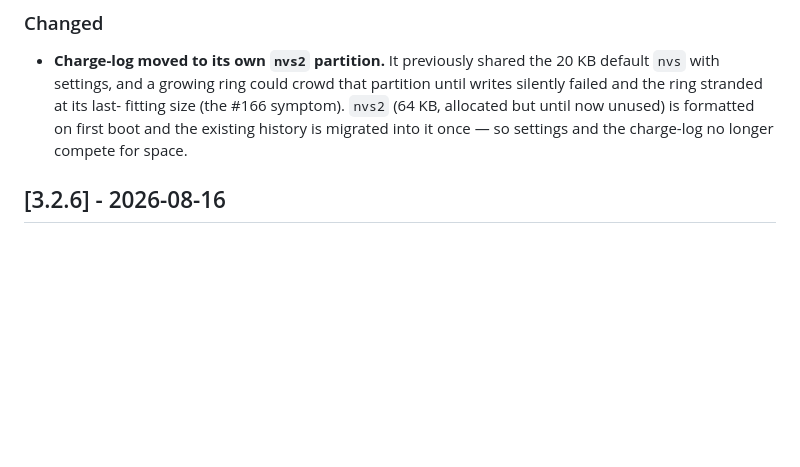
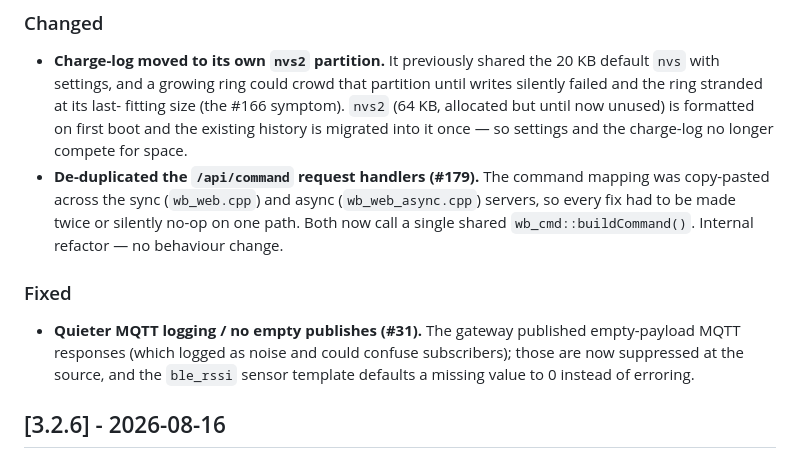
Before and after one commit to botts7/esp32-wallbox, a Markdown page: CHANGELOG.md, the part around one of its changes. Drawn GitHub-style; blank space fills up the shorter version.

Commit message:
docs(changelog): move v3.2.7 entries under a dated heading + add #179/#31
The v3.2.7 changes were left under [Unreleased] after the release was cut,
and the shipped #179 (handler dedup) and #31 (MQTT log-noise) entries were
missing entirely. Promote to [3.2.7] - 2026-08-18 and add both so the
changelog matches the published release notes.

Co-Authored-By: Claude Opus 4.8 <noreply@anthropic.com>

```diff
--- a/CHANGELOG.md
+++ b/CHANGELOG.md
@@ -32,6 +34,17 @@ Format based on [Keep a Changelog](https://keepachangelog.com/en/1.1.0/).
   fitting size (the #166 symptom). `nvs2` (64 KB, allocated but until now
   unused) is formatted on first boot and the existing history is migrated into
   it once — so settings and the charge-log no longer compete for space.
+- **De-duplicated the `/api/command` request handlers (#179).** The command
+  mapping was copy-pasted across the sync (`wb_web.cpp`) and async
+  (`wb_web_async.cpp`) servers, so every fix had to be made twice or silently
+  no-op on one path. Both now call a single shared `wb_cmd::buildCommand()`.
+  Internal refactor — no behaviour change.
+
+### Fixed
+- **Quieter MQTT logging / no empty publishes (#31).** The gateway published
+  empty-payload MQTT responses (which logged as noise and could confuse
+  subscribers); those are now suppressed at the source, and the `ble_rssi`
+  sensor template defaults a missing value to 0 instead of erroring.
 
 ## [3.2.6] - 2026-08-16
 
```
Also changed, not shown: other parts of CHANGELOG.md (+2 -0 lines).
